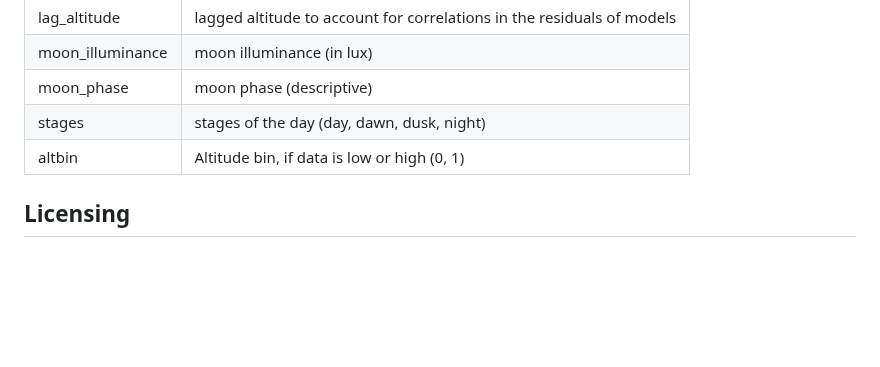
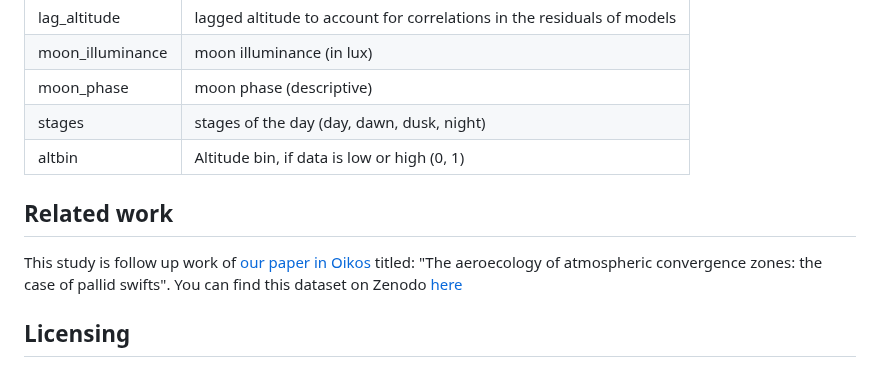
Before and after one commit to bluegreen-labs/swift_lunar_synchrony, a Markdown page: README.md, the part around the change. Drawn GitHub-style; blank space fills up the shorter version.

```diff
--- a/README.md
+++ b/README.md
@@ -35,6 +35,10 @@ Analysis data is saved as compressed R serial files (.rds) in the [`data` folder
 | stages           | stages of the day (day, dawn, dusk, night)                                           |
 | altbin           | Altitude bin, if data is low or high (0, 1)                                          |
 
+## Related work
+
+This study is follow up work of [our paper in Oikos](https://onlinelibrary.wiley.com/doi/10.1111/oik.08594) titled: "The aeroecology of atmospheric convergence zones: the case of pallid swifts". You can find this dataset on Zenodo [here](https://zenodo.org/record/6320888)
+
 ## Licensing
 
 Be mindful of the CC-BY 4.0 license of the data and figures. Reuse is permitted on the condition of proper attribution and documentation of any changes.
```
